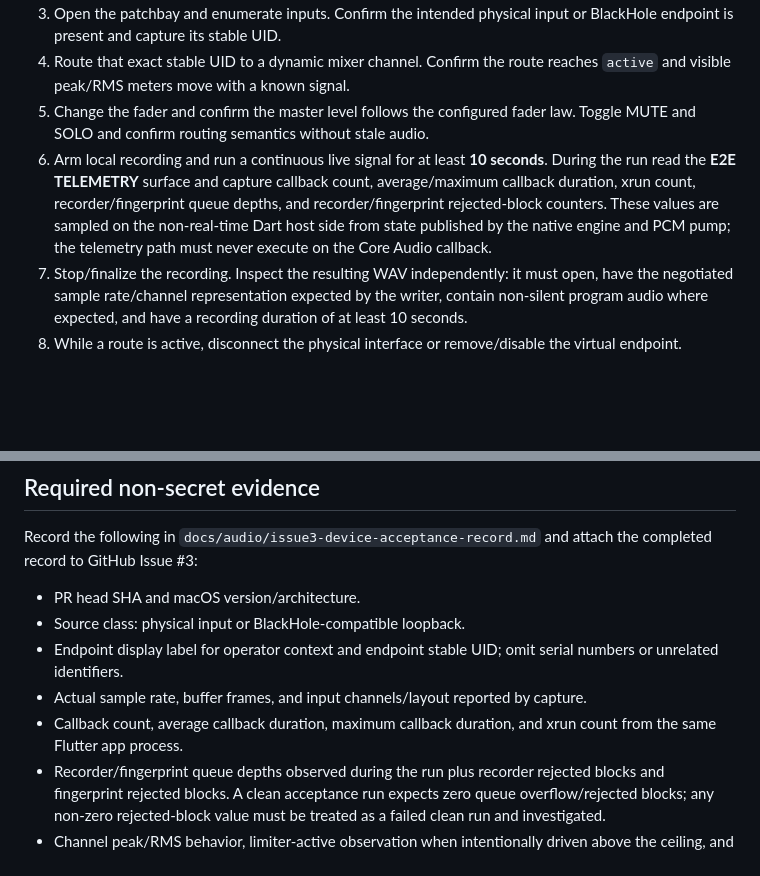
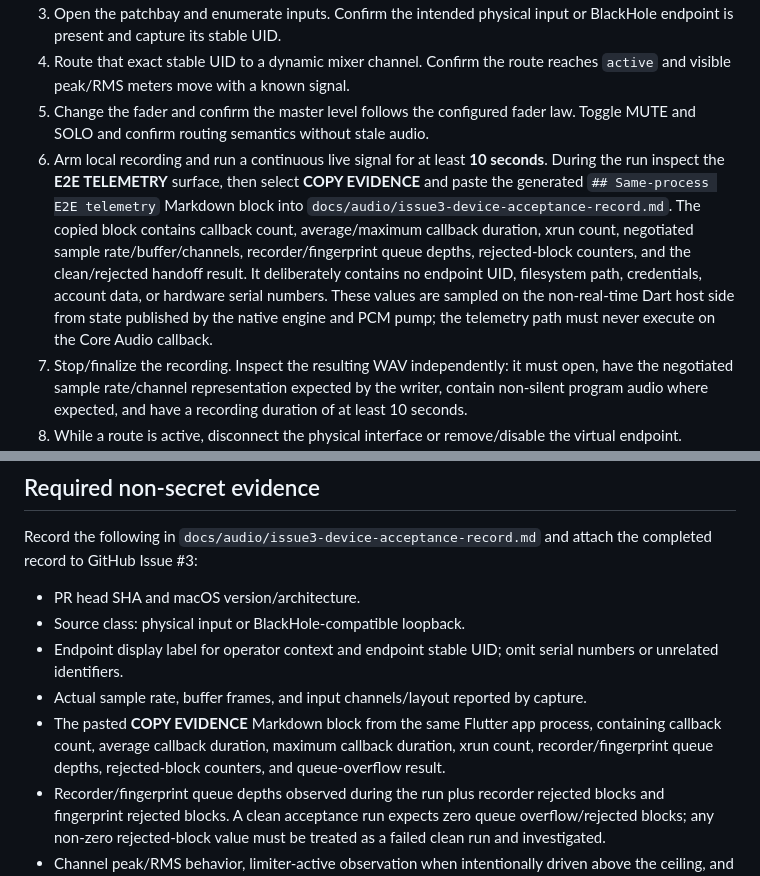
Before and after one commit to murphieslaw23/live-mix-master, a Markdown page: docs/audio/macos-device-e2e.md, 2 parts joined by grey strips. Drawn GitHub-style; blank space fills up the shorter version.

Commit message:
docs(audio): document copyable acceptance evidence

```diff
--- a/docs/audio/macos-device-e2e.md
+++ b/docs/audio/macos-device-e2e.md
@@ -43,7 +43,7 @@ The CLI diagnostic is not the canonical physical-microphone permission test. mac
 3. Open the patchbay and enumerate inputs. Confirm the intended physical input or BlackHole endpoint is present and capture its stable UID.
 4. Route that exact stable UID to a dynamic mixer channel. Confirm the route reaches `active` and visible peak/RMS meters move with a known signal.
 5. Change the fader and confirm the master level follows the configured fader law. Toggle MUTE and SOLO and confirm routing semantics without stale audio.
-6. Arm local recording and run a continuous live signal for at least **10 seconds**. During the run read the **E2E TELEMETRY** surface and capture callback count, average/maximum callback duration, xrun count, recorder/fingerprint queue depths, and recorder/fingerprint rejected-block counters. These values are sampled on the non-real-time Dart host side from state published by the native engine and PCM pump; the telemetry path must never execute on the Core Audio callback.
+6. Arm local recording and run a continuous live signal for at least **10 seconds**. During the run inspect the **E2E TELEMETRY** surface, then select **COPY EVIDENCE** and paste the generated `## Same-process E2E telemetry` Markdown block into `docs/audio/issue3-device-acceptance-record.md`. The copied block contains callback count, average/maximum callback duration, xrun count, negotiated sample rate/buffer/channels, recorder/fingerprint queue depths, rejected-block counters, and the clean/rejected handoff result. It deliberately contains no endpoint UID, filesystem path, credentials, account data, or hardware serial numbers. These values are sampled on the non-real-time Dart host side from state published by the native engine and PCM pump; the telemetry path must never execute on the Core Audio callback.
 7. Stop/finalize the recording. Inspect the resulting WAV independently: it must open, have the negotiated sample rate/channel representation expected by the writer, contain non-silent program audio where expected, and have a recording duration of at least 10 seconds.
 8. While a route is active, disconnect the physical interface or remove/disable the virtual endpoint. Confirm `deviceLost`/removed state is actionable, the process does not crash, and stale PCM is not silently routed.
 9. Reconnect/re-enable the endpoint, refresh discovery, reselect the endpoint by stable UID, and confirm the route can reconnect and return to live metering. Record the disconnect/reconnect result.
@@ -56,7 +56,7 @@ Record the following in `docs/audio/issue3-device-acceptance-record.md` and atta
 - Source class: physical input or BlackHole-compatible loopback.
 - Endpoint display label for operator context and endpoint stable UID; omit serial numbers or unrelated identifiers.
 - Actual sample rate, buffer frames, and input channels/layout reported by capture.
-- Callback count, average callback duration, maximum callback duration, and xrun count from the same Flutter app process.
+- The pasted **COPY EVIDENCE** Markdown block from the same Flutter app process, containing callback count, average callback duration, maximum callback duration, xrun count, recorder/fingerprint queue depths, rejected-block counters, and queue-overflow result.
 - Recorder/fingerprint queue depths observed during the run plus recorder rejected blocks and fingerprint rejected blocks. A clean acceptance run expects zero queue overflow/rejected blocks; any non-zero rejected-block value must be treated as a failed clean run and investigated.
 - Channel peak/RMS behavior, limiter-active observation when intentionally driven above the ceiling, and master post-limiter sample peak.
 - Recording duration, WAV format inspection result, and a non-sensitive evidence path or artifact name.
```
